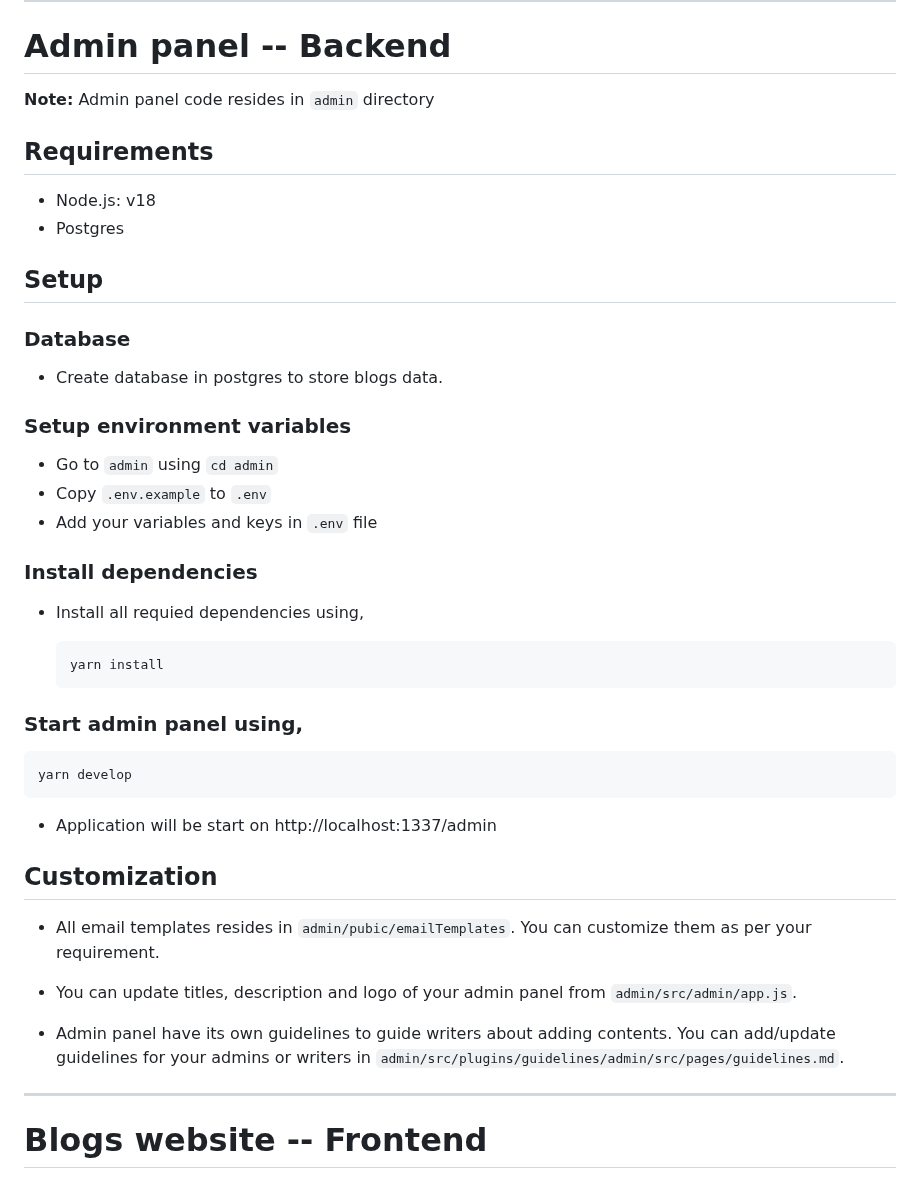
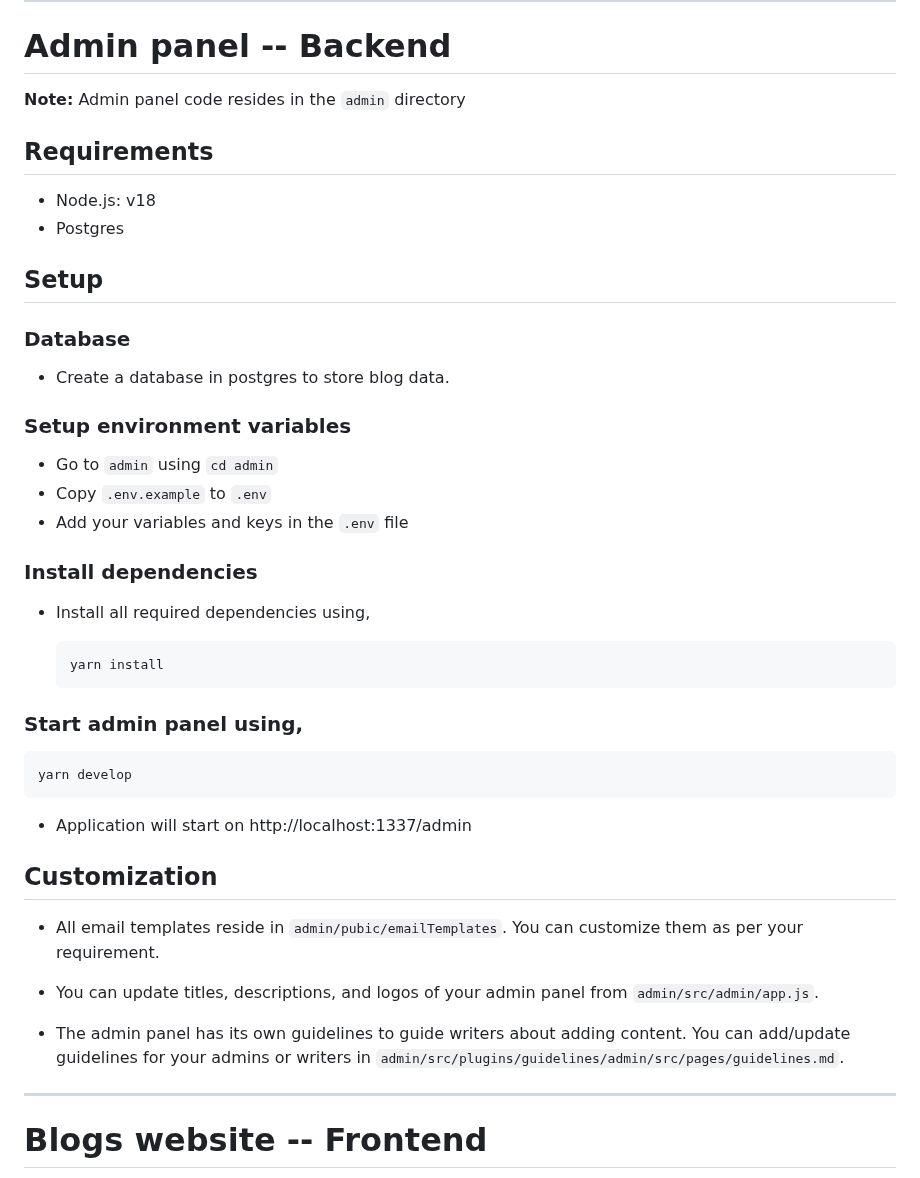
Before and after one commit to canopas/canopas-blog-admin, a Markdown page: README.md, the part around one of its changes. Rendered like a GitHub page.

````diff
--- a/README.md
+++ b/README.md
@@ -51,7 +51,7 @@ This repository contains working code of [our resources](https://articles.canopa
 
 # Admin panel -- Backend
 
-**Note:** Admin panel code resides in `admin` directory
+**Note:** Admin panel code resides in the `admin` directory
 
 ## Requirements
 
@@ -62,17 +62,17 @@ This repository contains working code of [our resources](https://articles.canopa
 
 ### Database
 
-- Create database in postgres to store blogs data.
+- Create a database in postgres to store blog data.
 
 ### Setup environment variables
 
 - Go to `admin` using `cd admin`
 - Copy `.env.example` to `.env`
-- Add your variables and keys in `.env` file
+- Add your variables and keys in the `.env` file
 
 ### Install dependencies
 
-- Install all requied dependencies using,
+- Install all required dependencies using,
 
   ```
   yarn install
@@ -80,18 +80,18 @@ This repository contains working code of [our resources](https://articles.canopa
 
 ### Start admin panel using,
 
-```
-yarn develop
-```
+  ```
+  yarn develop
+  ```
 
-- Application will be start on http://localhost:1337/admin
+- Application will start on http://localhost:1337/admin
 
 ## Customization
 
-- All email templates resides in `admin/pubic/emailTemplates`. You can customize them as per your requirement.
-- You can update titles, description and logo of your admin panel from `admin/src/admin/app.js`.
+- All email templates reside in `admin/pubic/emailTemplates`. You can customize them as per your requirement.
+- You can update titles, descriptions, and logos of your admin panel from `admin/src/admin/app.js`.
 
-- Admin panel have its own guidelines to guide writers about adding contents. You can add/update guidelines for your admins or writers in `admin/src/plugins/guidelines/admin/src/pages/guidelines.md`.
+- The admin panel has its own guidelines to guide writers about adding content. You can add/update guidelines for your admins or writers in `admin/src/plugins/guidelines/admin/src/pages/guidelines.md`.
 
 ---
 
````
Also changed, not shown: other parts of README.md (+10 -10 lines).
